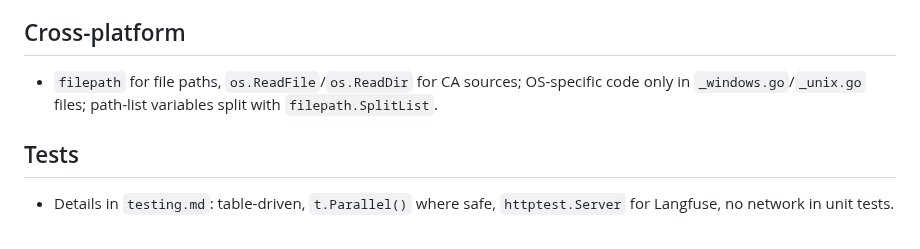
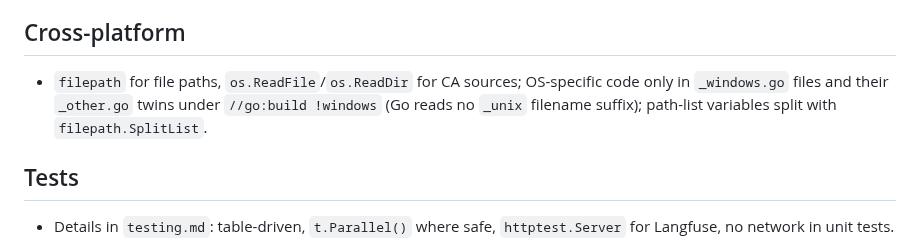
Before and after one commit to rodrigorjsf/langfuse-api-mcp, a Markdown page: .claude/rules/go.md, the part around the change. Drawn GitHub-style.

Commit message:
fix(review): S3 go.md names the _other.go twin under //go:build !windows
Review-Round: 2
Claude-Session: https://claude.ai/code/session_01Cn8gHfKCJQZMMQDW7bnbXK

```diff
--- a/.claude/rules/go.md
+++ b/.claude/rules/go.md
@@ -41,7 +41,7 @@ Measure before optimizing; never trade a security control for speed. Error handl
 - `log/slog` JSON handler to **stderr** only (stdout is the stdio transport). Metadata only: tool, operationId, status, latency, bytes. Never payloads, never secrets.
 
 ## Cross-platform
-- `filepath` for file paths, `os.ReadFile`/`os.ReadDir` for CA sources; OS-specific code only in `_windows.go`/`_unix.go` files; path-list variables split with `filepath.SplitList`.
+- `filepath` for file paths, `os.ReadFile`/`os.ReadDir` for CA sources; OS-specific code only in `_windows.go` files and their `_other.go` twins under `//go:build !windows` (Go reads no `_unix` filename suffix); path-list variables split with `filepath.SplitList`.
 
 ## Tests
 - Details in `testing.md`: table-driven, `t.Parallel()` where safe, `httptest.Server` for Langfuse, no network in unit tests.
```
